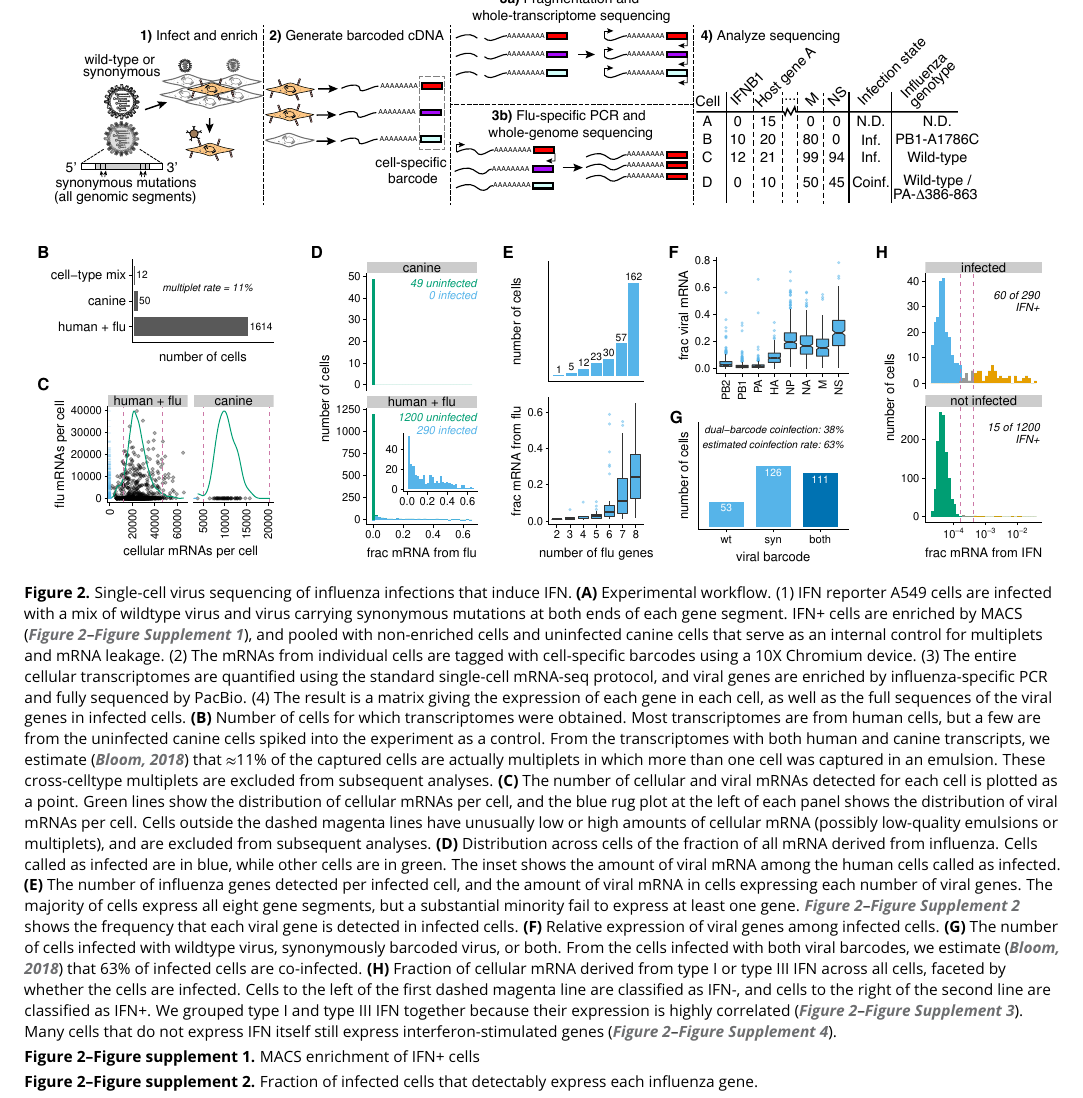
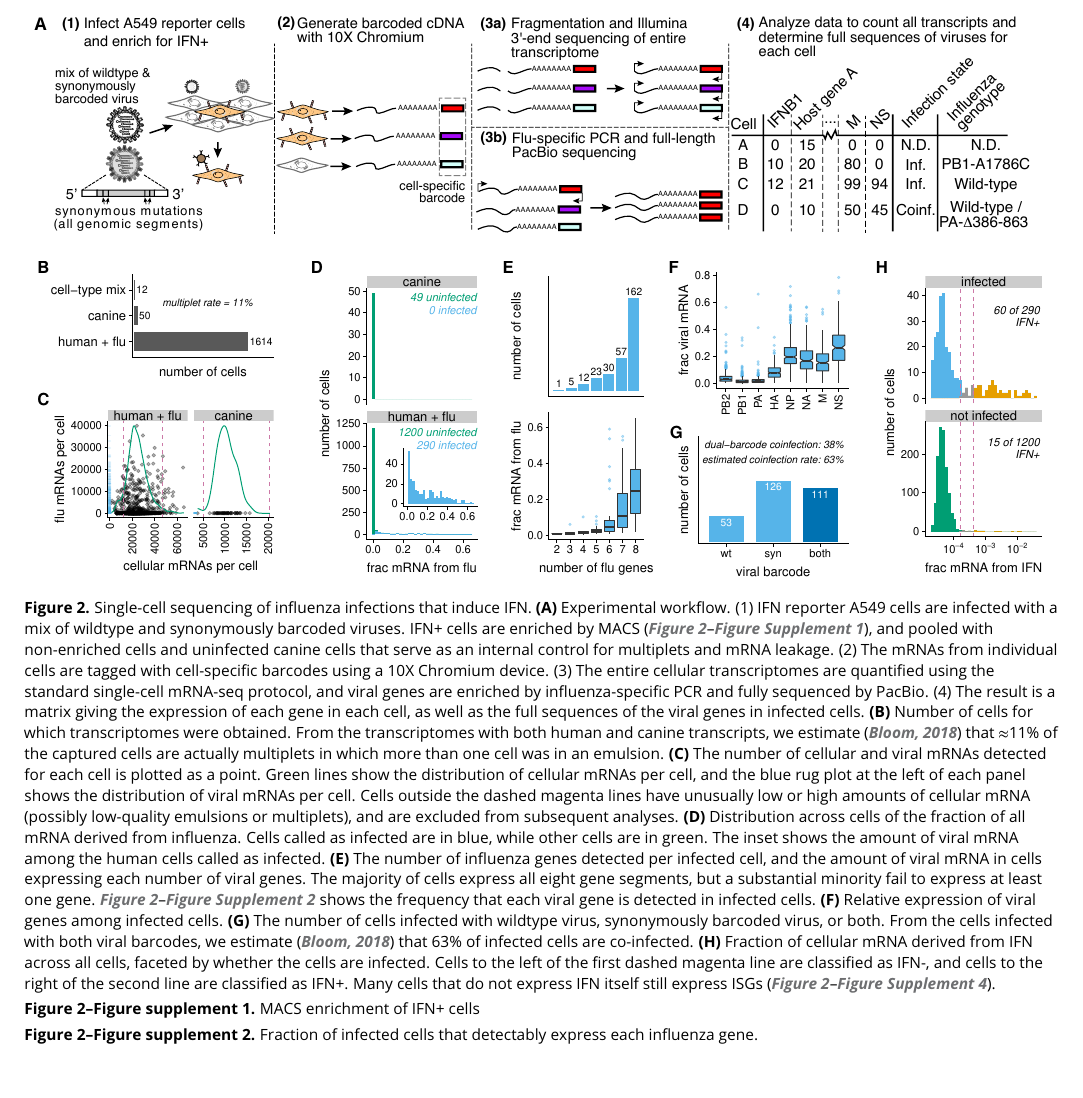
Before and after one commit to jbloomlab/IFNsorted_flu_single_cell, a LaTeX document (paper/paper.tex): part of page 4 of 26, cut at the place of the change, the shorter picture padded with empty space. Compiled offline with pdfLaTeX.

Commit message:
slight tweaks to workflow schematic

```diff
--- a/paper/paper.tex
+++ b/paper/paper.tex
@@ -170,23 +170,21 @@ We came up with a scheme to determine full genotypes of infecting viruses in IFN
 \begin{figure}
 \begin{fullwidth}
 
-\hspace{0.04in} {\bf A} \includegraphics[width=0.9\linewidth, valign=t]{figures/WorkflowSchematic/SchematicForPaper.pdf}
+\hspace{0.04in} {\bf A} \includegraphics[width=0.95\linewidth, valign=t]{figures/WorkflowSchematic/SchematicForPaper.pdf}
 \vspace{0.1in}
 
 \includegraphics[width=\linewidth, clip=false]{figures/single_cell_figures/p_cell_summary.pdf}
 
 \caption{
-Single-cell virus sequencing of influenza infections that induce IFN.
+Single-cell sequencing of influenza infections that induce IFN.
 {\bf (A)} Experimental workflow.
-(1) IFN reporter A549 cells are infected with a mix of wildtype virus and virus carrying synonymous mutations at both ends of each gene segment.
+(1) IFN reporter A549 cells are infected with a mix of wildtype and synonymously barcoded viruses.
 IFN+ cells are enriched by MACS (\FIGSUPP[experiment]{MACS}), and pooled with non-enriched cells and uninfected canine cells that serve as an internal control for multiplets and mRNA leakage.
 (2) The mRNAs from individual cells are tagged with cell-specific barcodes using a 10X Chromium device.
 (3) The entire cellular transcriptomes are quantified using the standard single-cell mRNA-seq protocol, and viral genes are enriched by influenza-specific PCR and fully sequenced by PacBio.
 (4) The result is a matrix giving the expression of each gene in each cell, as well as the full sequences of the viral genes in infected cells.
 {\bf (B)} Number of cells for which transcriptomes were obtained.
-Most transcriptomes are from human cells, but a few are from the uninfected canine cells spiked into the experiment as a control.
-From the transcriptomes with both human and canine transcripts, we estimate~\citep{bloom2018estimating} that $\approx$11\% of the captured cells are actually multiplets in which more than one cell was captured in an emulsion.
-These cross-celltype multiplets are excluded from subsequent analyses.
+From the transcriptomes with both human and canine transcripts, we estimate~\citep{bloom2018estimating} that $\approx$11\% of the captured cells are actually multiplets in which more than one cell was in an emulsion.
 {\bf (C)} The number of cellular and viral mRNAs detected for each cell is plotted as a point.
 Green lines show the distribution of cellular mRNAs per cell, and the blue rug plot at the left of each panel shows the distribution of viral mRNAs per cell.
 Cells outside the dashed magenta lines have unusually low or high amounts of cellular mRNA (possibly low-quality emulsions or multiplets), and are excluded from subsequent analyses.
@@ -199,10 +197,9 @@ The majority of cells express all eight gene segments, but a substantial minorit
 {\bf (F)} Relative expression of viral genes among infected cells.
 {\bf (G)} The number of cells infected with wildtype virus, synonymously barcoded virus, or both.
 From the cells infected with both viral barcodes, we estimate~\citep{bloom2018estimating} that 63\% of infected cells are co-infected.
-{\bf (H)} Fraction of cellular mRNA derived from type I or type III IFN across all cells, faceted by whether the cells are infected.
+{\bf (H)} Fraction of cellular mRNA derived from IFN across all cells, faceted by whether the cells are infected.
 Cells to the left of the first dashed magenta line are classified as IFN-, and cells to the right of the second line are classified as IFN+.
-We grouped type I and type III IFN together because their expression is highly correlated (\FIGSUPP[experiment]{type_I_III_correlation}).
-Many cells that do not express IFN itself still express interferon-stimulated genes (\FIGSUPP[experiment]{ISG}).
+Many cells that do not express IFN itself still express ISGs (\FIGSUPP[experiment]{ISG}).
 }
 \label{fig:experiment}
 
```
Also changed, not shown: paper/figures/WorkflowSchematic/SchematicForPaper.pdf, paper/figures/WorkflowSchematic/SchematicForPaper.svg (added).
